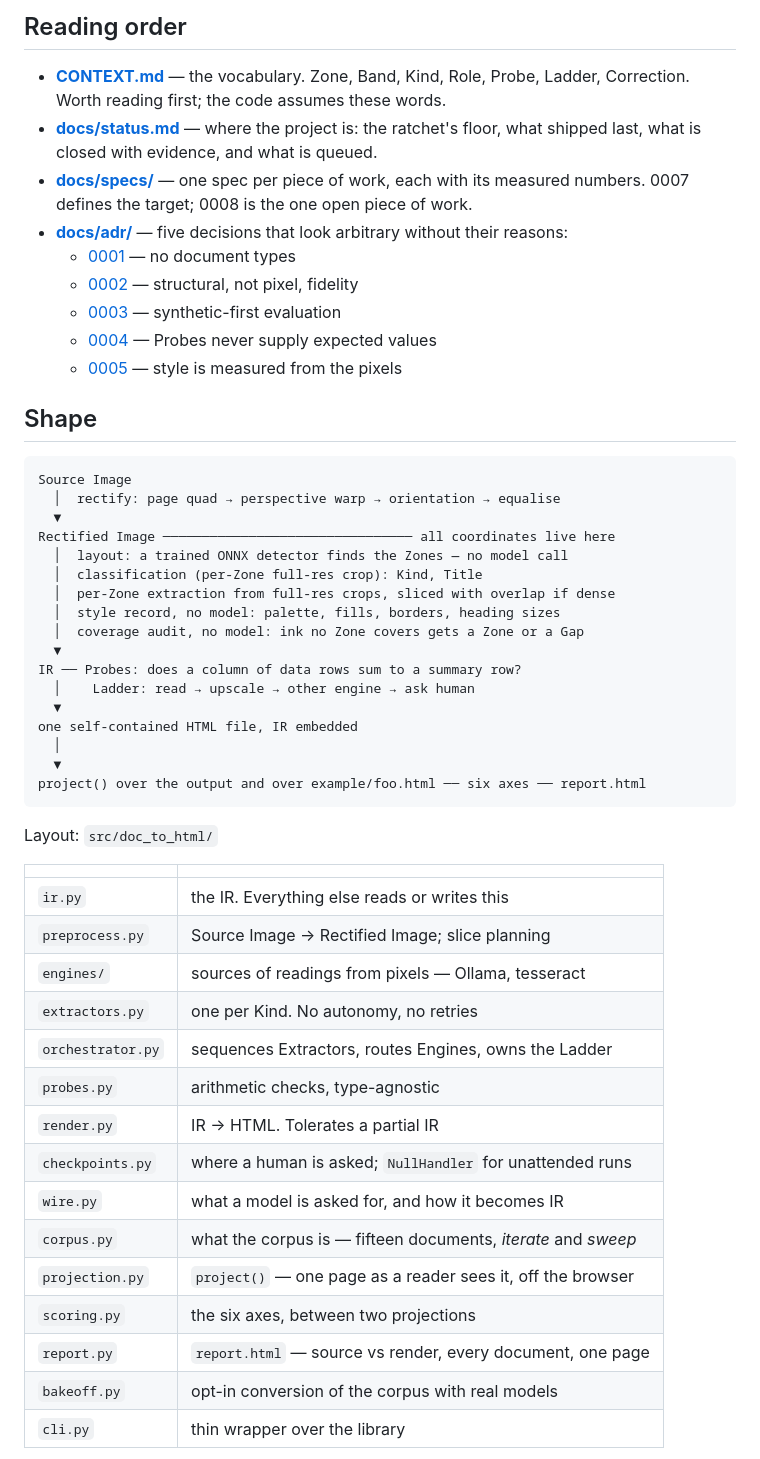
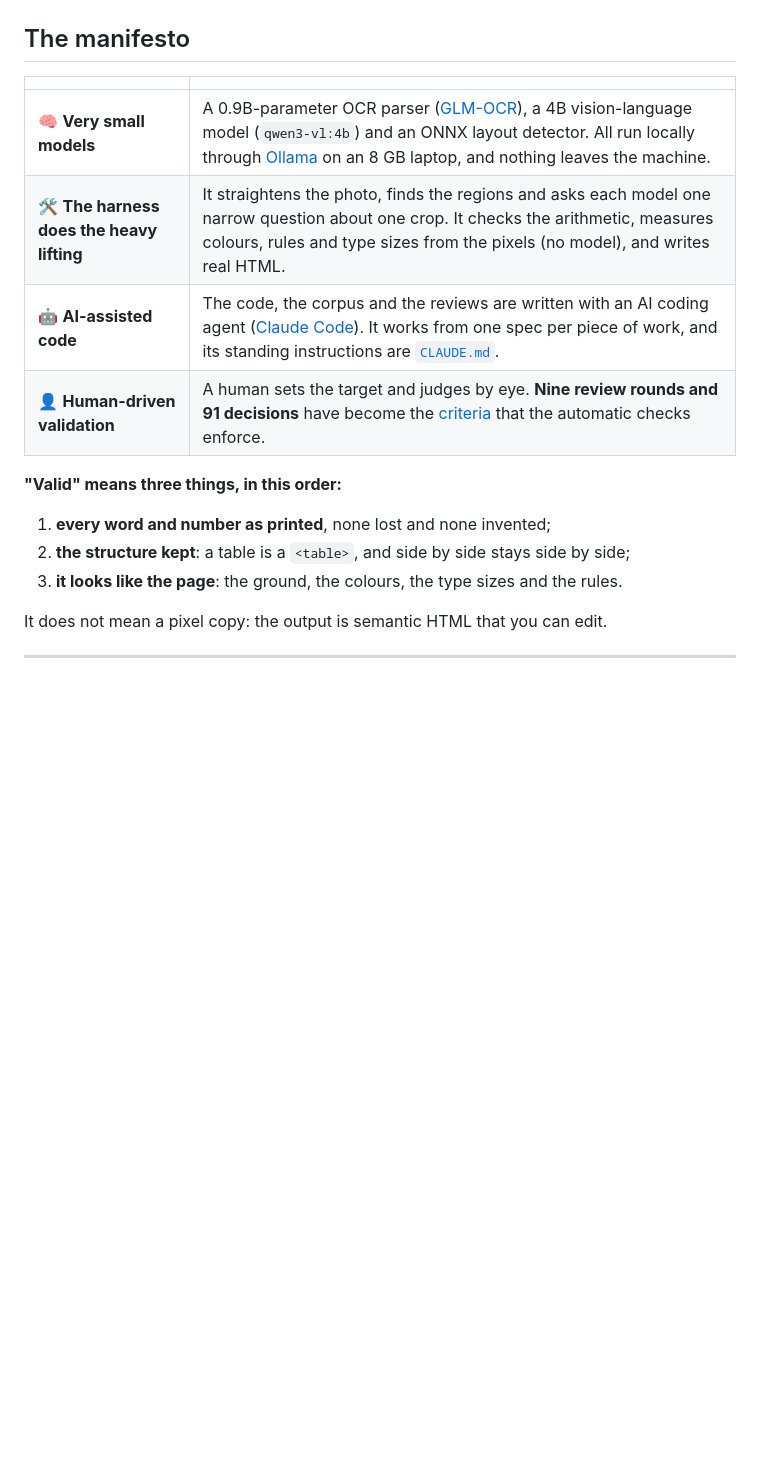
Before and after one commit to apalombit/doc-to-html, a Markdown page: README.md, the part around one of its changes. GitHub-like rendering; blank space fills up the shorter version.

````diff
--- a/README.md
+++ b/README.md
@@ -71,58 +27,18 @@ Adding a document is therefore writing an HTML file and running
-## Reading order
-
-- **[CONTEXT.md](CONTEXT.md)** — the vocabulary. Zone, Band, Kind, Role, Probe,
-  Ladder, Correction. Worth reading first; the code assumes these words.
-- **[docs/status.md](docs/status.md)** — where the project is: the ratchet's
-  floor, what shipped last, what is closed with evidence, and what is queued.
-- **[docs/specs/](docs/specs/)** — one spec per piece of work, each with its
-  measured numbers. 0007 defines the target; 0008 is the one open piece of
-  work.
-- **[docs/adr/](docs/adr/)** — five decisions that look arbitrary without their
-  reasons:
-  - [0001](docs/adr/0001-no-document-types.md) — no document types
-  - [0002](docs/adr/0002-structural-over-pixel-fidelity.md) — structural, not pixel, fidelity
-  - [0003](docs/adr/0003-synthetic-first-evaluation.md) — synthetic-first evaluation
-  - [0004](docs/adr/0004-probes-never-supply-expected-values.md) — Probes never supply expected values
-  - [0005](docs/adr/0005-style-is-measured-from-the-pixels.md) — style is measured from the pixels
-
-## Shape
-
-```
-Source Image
-  │  rectify: page quad → perspective warp → orientation → equalise
-  ▼
-Rectified Image ──────────────────────────────── all coordinates live here
-  │  layout: a trained ONNX detector finds the Zones — no model call
-  │  classification (per-Zone full-res crop): Kind, Title
-  │  per-Zone extraction from full-res crops, sliced with overlap if dense
-  │  style record, no model: palette, fills, borders, heading sizes
-  │  coverage audit, no model: ink no Zone covers gets a Zone or a Gap
-  ▼
-IR ── Probes: does a column of data rows sum to a summary row?
-  │    Ladder: read → upscale → other engine → ask human
-  ▼
-one self-contained HTML file, IR embedded
-  │
-  ▼
-project() over the output and over example/foo.html ── six axes ── report.html
-```
-
-Layout: `src/doc_to_html/`
+## The manifesto
 
 | | |
 |---|---|
-| `ir.py` | the IR. Everything else reads or writes this |
-| `preprocess.py` | Source Image → Rectified Image; slice planning |
-| `engines/` | sources of readings from pixels — Ollama, tesseract |
-| `extractors.py` | one per Kind. No autonomy, no retries |
-| `orchestrator.py` | sequences Extractors, routes Engines, owns the Ladder |
-| `probes.py` | arithmetic checks, type-agnostic |
-| `render.py` | IR → HTML. Tolerates a partial IR |
-| `checkpoints.py` | where a human is asked; `NullHandler` for unattended runs |
-| `wire.py` | what a model is asked for, and how it becomes IR |
-| `corpus.py` | what the corpus is — fifteen documents, *iterate* and *sweep* |
-| `projection.py` | `project()` — one page as a reader sees it, off the browser |
-| `scoring.py` | the six axes, between two projections |
-| `report.py` | `report.html` — source vs render, every document, one page |
-| `bakeoff.py` | opt-in conversion of the corpus with real models |
-| `cli.py` | thin wrapper over the library |
+| 🧠 **Very small models** | A 0.9B-parameter OCR parser ([GLM-OCR](https://github.com/zai-org/GLM-OCR)), a 4B vision-language model (`qwen3-vl:4b`) and an ONNX layout detector. All run locally through [Ollama](https://ollama.com) on an 8 GB laptop, and nothing leaves the machine. |
+| 🛠️ **The harness does the heavy lifting** | It straightens the photo, finds the regions and asks each model one narrow question about one crop. It checks the arithmetic, measures colours, rules and type sizes from the pixels (no model), and writes real HTML. |
+| 🤖 **AI-assisted code** | The code, the corpus and the reviews are written with an AI coding agent ([Claude Code](https://claude.com/claude-code)). It works from one spec per piece of work, and its standing instructions are [`CLAUDE.md`](CLAUDE.md). |
+| 👤 **Human-driven validation** | A human sets the target and judges by eye. **Nine review rounds and 91 decisions** have become the [criteria](docs/agents/review-criteria.md) that the automatic checks enforce. |
+
+**"Valid" means three things, in this order:**
+1. **every word and number as printed**, none lost and none invented;
+2. **the structure kept**: a table is a `<table>`, and side by side stays side by side;
+3. **it looks like the page**: the ground, the colours, the type sizes and the rules.
+
+It does not mean a pixel copy: the output is semantic HTML that you can edit.
+
+---
+
````
Also changed, not shown: other parts of README.md (+134 -103 lines), docs/README.md (added, +54 -0 lines), docs/future-ideas.md (+7 -5 lines), docs/img/payslip-in-out.png (added).
